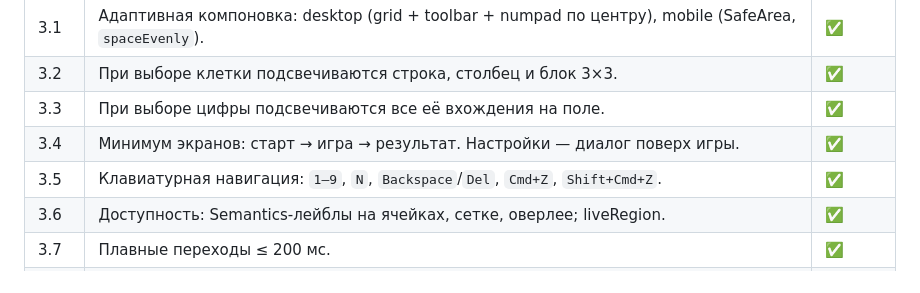
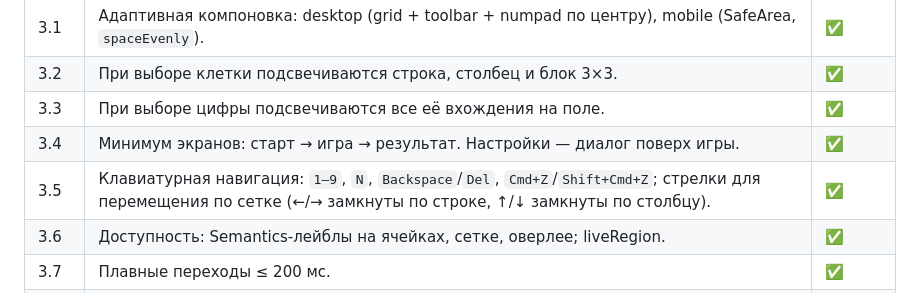
Before and after one commit to vbobkov1968/sudoku, a Markdown page: Sudoku Requirements.md, the part around the change. Rendered like a GitHub page.

Commit message:
Update req 3.5: add arrow key grid navigation spec
Co-Authored-By: Claude Sonnet 4.6 <noreply@anthropic.com>

```diff
--- a/Sudoku Requirements.md
+++ b/Sudoku Requirements.md
@@ -48,7 +48,7 @@
 | 3.2 | При выборе клетки подсвечиваются строка, столбец и блок 3×3. | ✅ |
 | 3.3 | При выборе цифры подсвечиваются все её вхождения на поле. | ✅ |
 | 3.4 | Минимум экранов: старт → игра → результат. Настройки — диалог поверх игры. | ✅ |
-| 3.5 | Клавиатурная навигация: `1–9`, `N`, `Backspace`/`Del`, `Cmd+Z`, `Shift+Cmd+Z`. | ✅ |
+| 3.5 | Клавиатурная навигация: `1–9`, `N`, `Backspace`/`Del`, `Cmd+Z`/`Shift+Cmd+Z`; стрелки для перемещения по сетке (←/→ замкнуты по строке, ↑/↓ замкнуты по столбцу). | ✅ |
 | 3.6 | Доступность: Semantics-лейблы на ячейках, сетке, оверлее; liveRegion. | ✅ |
 | 3.7 | Плавные переходы ≤ 200 мс. | ✅ |
 | 3.8 | **Панель инструментов (toolbar):** 8 кнопок в одну строку — режим заметок, undo, redo, очистить клетку, сбросить, новая игра, сохранить checkpoint, восстановить checkpoint. Всегда вписывается при минимальном размере окна и на мобилке. | ✅ |
```
